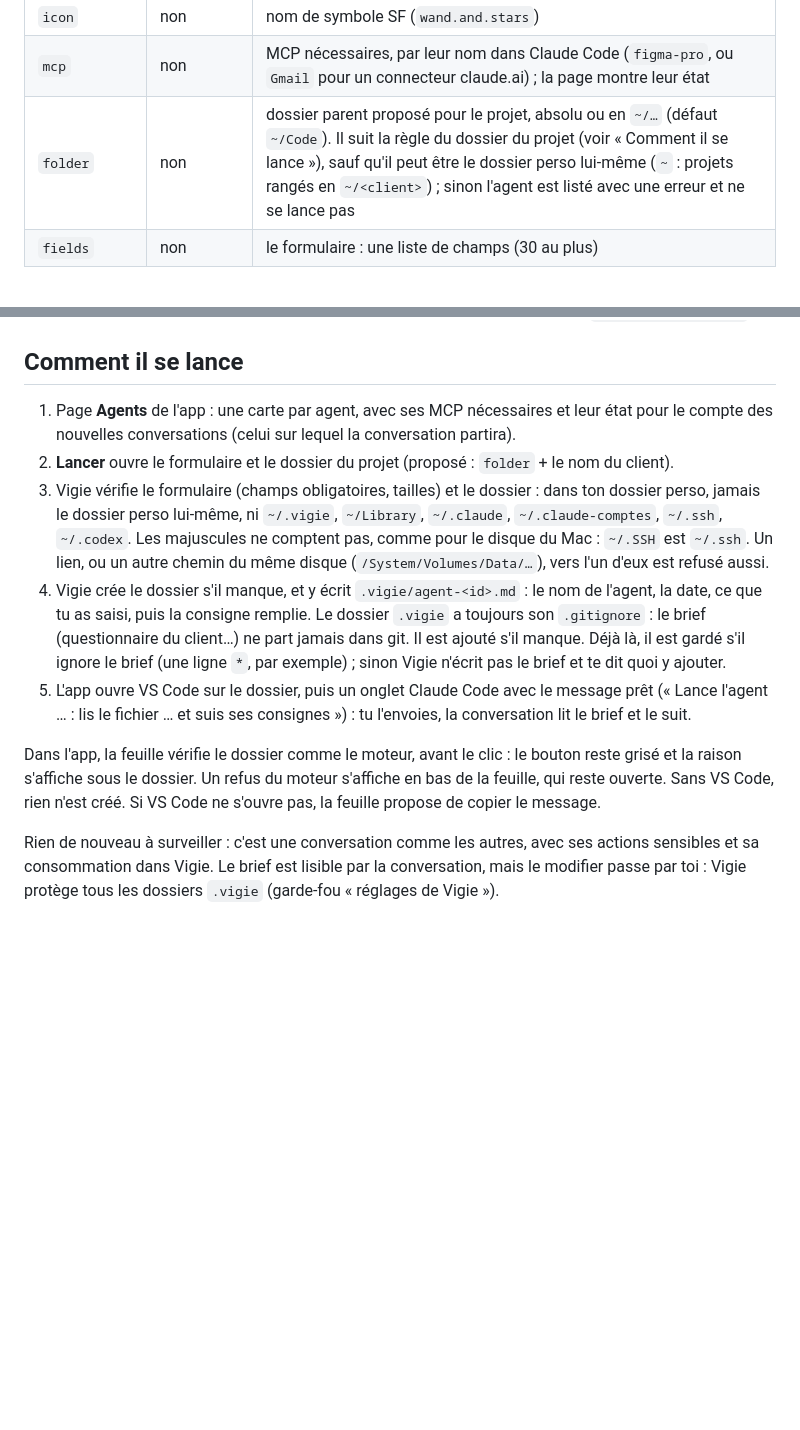
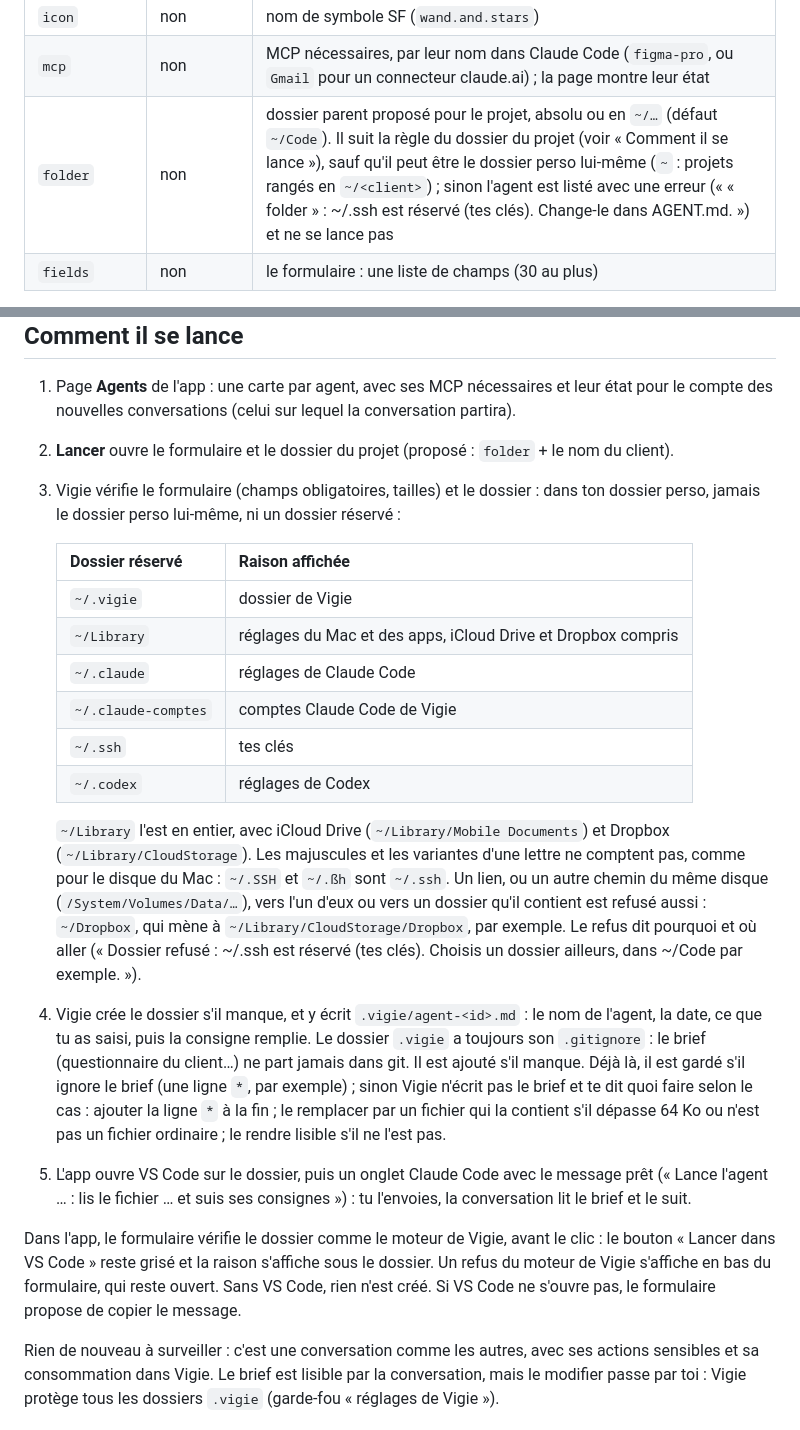
Before and after one commit to paulmailhes/vigie, a Markdown page: docs/agents.md, 2 parts joined by grey strips. Rendered like a GitHub page; blank space fills up the shorter version.

Commit message:
Agents, doc : dossiers réservés et leurs raisons, phrases des refus à jour
- docs/agents.md : table des dossiers réservés avec la raison affichée, ~/Library réservé en entier (iCloud Drive,
  Dropbox), variantes d'une lettre (~/.ßh), lien vers un dossier qu'ils contiennent (~/Dropbox) ; ce que Vigie
  propose selon le .gitignore ; erreur de la carte citée ; paragraphe de l'app avec « le formulaire » et « le moteur
  de Vigie ».
- docs/api-v2.md : citations exactes (carte, dossier réservé, dossier perso, chemin trop long, quatre refus du
  .gitignore).

Co-Authored-By: Claude Opus 5.5 (1M context) <noreply@anthropic.com>

```diff
--- a/docs/agents.md
+++ b/docs/agents.md
@@ -103,7 +103,7 @@ Tu prépares le premier rendez-vous avec {{client}}.
 | `description` | non | une phrase sous le nom |
 | `icon` | non | nom de symbole SF (`wand.and.stars`) |
 | `mcp` | non | MCP nécessaires, par leur nom dans Claude Code (`figma-pro`, ou `Gmail` pour un connecteur claude.ai) ; la page montre leur état |
-| `folder` | non | dossier parent proposé pour le projet, absolu ou en `~/…` (défaut `~/Code`). Il suit la règle du dossier du projet (voir « Comment il se lance »), sauf qu'il peut être le dossier perso lui-même (`~` : projets rangés en `~/<client>`) ; sinon l'agent est listé avec une erreur et ne se lance pas |
+| `folder` | non | dossier parent proposé pour le projet, absolu ou en `~/…` (défaut `~/Code`). Il suit la règle du dossier du projet (voir « Comment il se lance »), sauf qu'il peut être le dossier perso lui-même (`~` : projets rangés en `~/<client>`) ; sinon l'agent est listé avec une erreur (« « folder » : ~/.ssh est réservé (tes clés). Change-le dans AGENT.md. ») et ne se lance pas |
 | `fields` | non | le formulaire : une liste de champs (30 au plus) |
 
 Chaque champ : `id` (minuscules, chiffres et `_`, commence par une lettre, unique), `label` (obligatoire), `type`
@@ -140,19 +140,36 @@ propres fichiers (scripts, images, modèles) et la consigne les cite par `{{doss
    conversations (celui sur lequel la conversation partira).
 2. **Lancer** ouvre le formulaire et le dossier du projet (proposé : `folder` + le nom du client).
 3. Vigie vérifie le formulaire (champs obligatoires, tailles) et le dossier : dans ton dossier perso, jamais le dossier
-   perso lui-même, ni `~/.vigie`, `~/Library`, `~/.claude`, `~/.claude-comptes`, `~/.ssh`, `~/.codex`. Les
-   majuscules ne comptent pas, comme pour le disque du Mac : `~/.SSH` est `~/.ssh`. Un lien, ou un autre chemin du
-   même disque (`/System/Volumes/Data/…`), vers l'un d'eux est refusé aussi.
+   perso lui-même, ni un dossier réservé :
+
+   | Dossier réservé | Raison affichée |
+   |---|---|
+   | `~/.vigie` | dossier de Vigie |
+   | `~/Library` | réglages du Mac et des apps, iCloud Drive et Dropbox compris |
+   | `~/.claude` | réglages de Claude Code |
+   | `~/.claude-comptes` | comptes Claude Code de Vigie |
+   | `~/.ssh` | tes clés |
+   | `~/.codex` | réglages de Codex |
+
+   `~/Library` l'est en entier, avec iCloud Drive (`~/Library/Mobile Documents`) et Dropbox
+   (`~/Library/CloudStorage`). Les majuscules et les variantes d'une lettre ne comptent pas, comme pour le disque
+   du Mac : `~/.SSH` et `~/.ßh` sont `~/.ssh`. Un lien, ou un autre chemin du même disque (`/System/Volumes/Data/…`),
+   vers l'un d'eux ou vers un dossier qu'il contient est refusé aussi : `~/Dropbox`, qui mène à
+   `~/Library/CloudStorage/Dropbox`, par exemple. Le refus dit pourquoi et où aller (« Dossier refusé : ~/.ssh est
+   réservé (tes clés). Choisis un dossier ailleurs, dans ~/Code par exemple. »).
 4. Vigie crée le dossier s'il manque, et y écrit `.vigie/agent-<id>.md` : le nom de l'agent, la date, ce que tu as
    saisi, puis la consigne remplie. Le dossier `.vigie` a toujours son `.gitignore` : le brief (questionnaire du
    client…) ne part jamais dans git. Il est ajouté s'il manque. Déjà là, il est gardé s'il ignore le brief (une ligne
-   `*`, par exemple) ; sinon Vigie n'écrit pas le brief et te dit quoi y ajouter.
+   `*`, par exemple) ; sinon Vigie n'écrit pas le brief et te dit quoi faire selon le cas : ajouter la ligne `*` à la
+   fin ; le remplacer par un fichier qui la contient s'il dépasse 64 Ko ou n'est pas un fichier ordinaire ; le rendre
+   lisible s'il ne l'est pas.
 5. L'app ouvre VS Code sur le dossier, puis un onglet Claude Code avec le message prêt (« Lance l'agent … : lis le
    fichier … et suis ses consignes ») : tu l'envoies, la conversation lit le brief et le suit.
 
-Dans l'app, la feuille vérifie le dossier comme le moteur, avant le clic : le bouton reste grisé et la raison
-s'affiche sous le dossier. Un refus du moteur s'affiche en bas de la feuille, qui reste ouverte. Sans VS Code, rien
-n'est créé. Si VS Code ne s'ouvre pas, la feuille propose de copier le message.
+Dans l'app, le formulaire vérifie le dossier comme le moteur de Vigie, avant le clic : le bouton
+« Lancer dans VS Code » reste grisé et la raison s'affiche sous le dossier. Un refus du moteur de Vigie s'affiche en
+bas du formulaire, qui reste ouvert. Sans VS Code, rien n'est créé. Si VS Code ne s'ouvre pas, le formulaire propose
+de copier le message.
 
 Rien de nouveau à surveiller : c'est une conversation comme les autres, avec ses actions sensibles et sa consommation
 dans Vigie. Le brief est lisible par la conversation, mais le modifier passe par toi : Vigie protège tous les dossiers
```
Also changed, not shown: docs/api-v2.md (+3 -3 lines).
